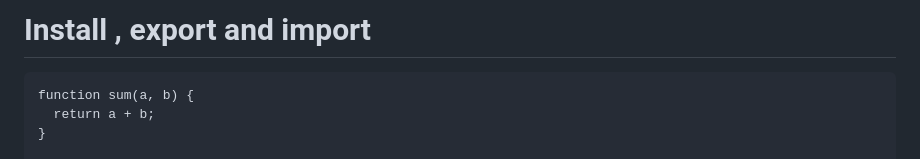
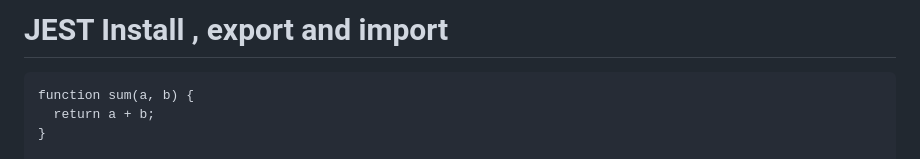
Before and after one commit to Yordinia/yordinia, a Markdown page: Module-2/W1D1_JEST_TESTING.md, the part around the change. GitHub-like rendering.

````diff
--- a/Module-2/W1D1_JEST_TESTING.md
+++ b/Module-2/W1D1_JEST_TESTING.md
@@ -1,4 +1,4 @@
-# Install , export and import
+# JEST Install , export and import
 ```npm install --save-dev jest
 function sum(a, b) {
   return a + b;
````
